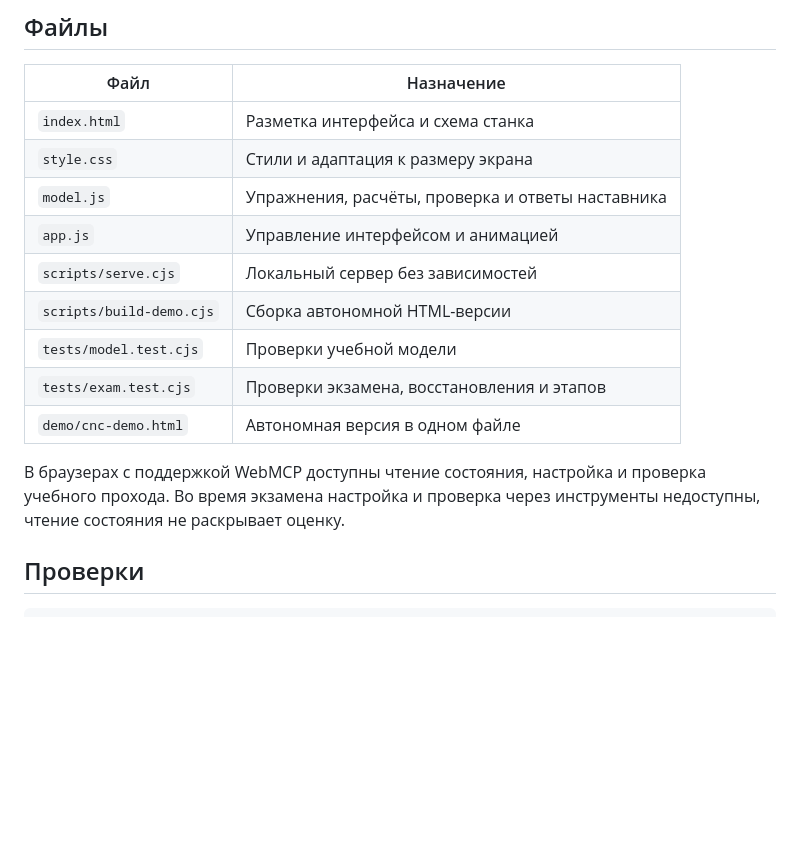
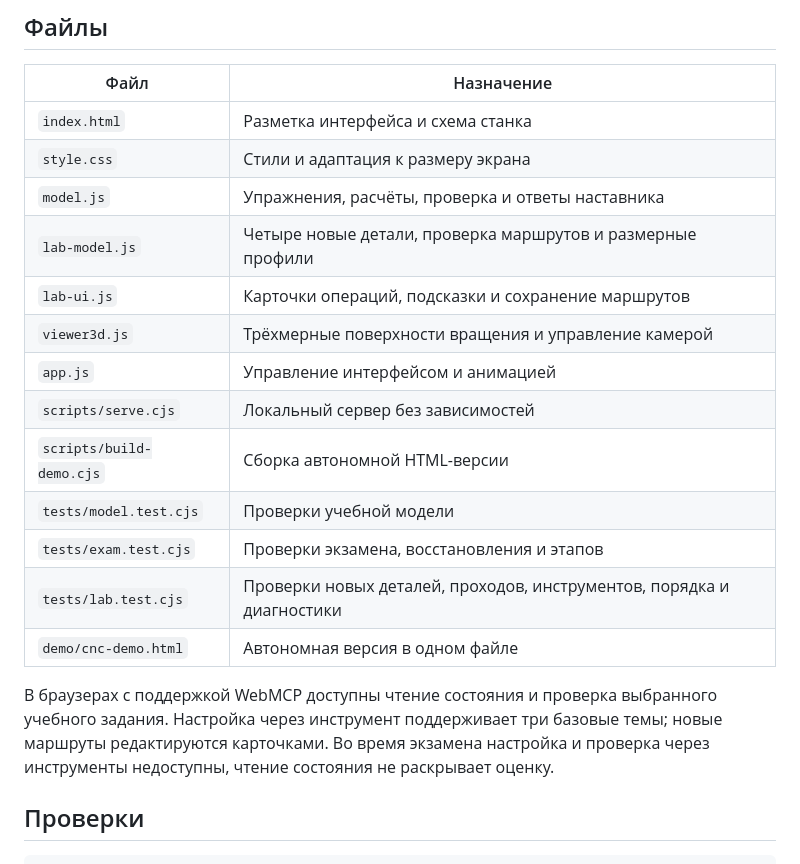
Before and after one commit to trix13371/cnc-practice-demo, a Markdown page: README.md, the part around the change printed below. Drawn GitHub-style; blank space fills up the shorter version.

Commit message:
Add difficulty levels, four machining tasks and interactive 3D part viewer

```diff
--- a/README.md
+++ b/README.md
@@ -67,14 +84,18 @@ npm start
 | `index.html` | Разметка интерфейса и схема станка |
 | `style.css` | Стили и адаптация к размеру экрана |
 | `model.js` | Упражнения, расчёты, проверка и ответы наставника |
+| `lab-model.js` | Четыре новые детали, проверка маршрутов и размерные профили |
+| `lab-ui.js` | Карточки операций, подсказки и сохранение маршрутов |
+| `viewer3d.js` | Трёхмерные поверхности вращения и управление камерой |
 | `app.js` | Управление интерфейсом и анимацией |
 | `scripts/serve.cjs` | Локальный сервер без зависимостей |
 | `scripts/build-demo.cjs` | Сборка автономной HTML-версии |
 | `tests/model.test.cjs` | Проверки учебной модели |
 | `tests/exam.test.cjs` | Проверки экзамена, восстановления и этапов |
+| `tests/lab.test.cjs` | Проверки новых деталей, проходов, инструментов, порядка и диагностики |
 | `demo/cnc-demo.html` | Автономная версия в одном файле |
 
-В браузерах с поддержкой WebMCP доступны чтение состояния, настройка и проверка учебного прохода. Во время экзамена настройка и проверка через инструменты недоступны, чтение состояния не раскрывает оценку.
+В браузерах с поддержкой WebMCP доступны чтение состояния и проверка выбранного учебного задания. Настройка через инструмент поддерживает три базовые темы; новые маршруты редактируются карточками. Во время экзамена настройка и проверка через инструменты недоступны, чтение состояния не раскрывает оценку.
 
 ## Проверки
 
```
Also changed, not shown: other parts of README.md (+20 -3 lines), docs/preview.jpg, 11 other files.
